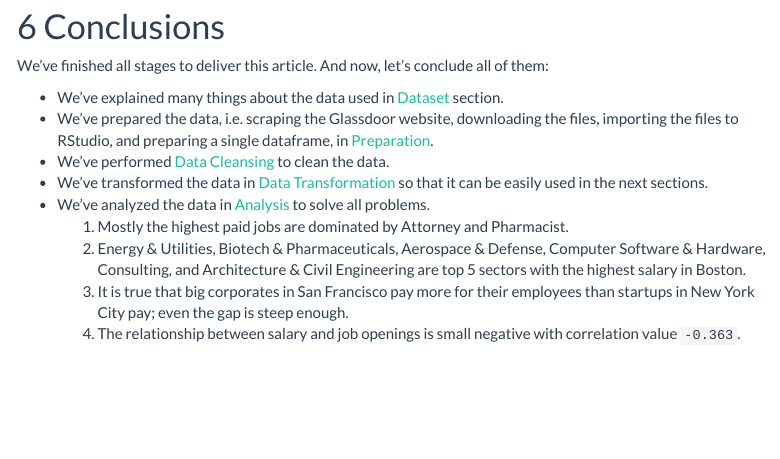
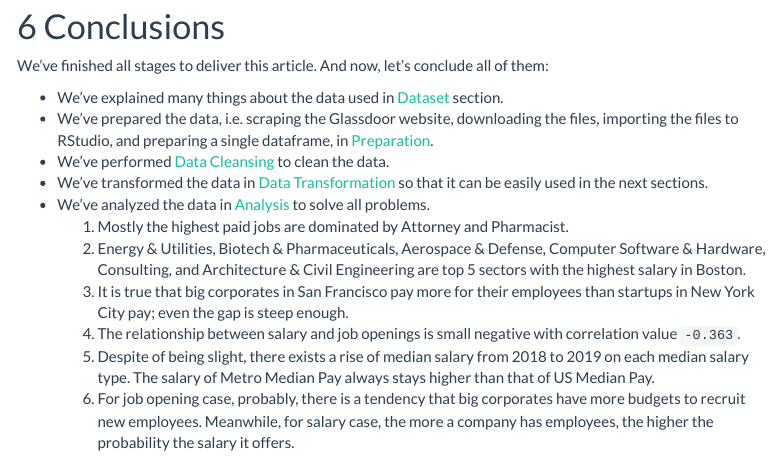
Before and after one commit to utomoreza/DV_LBB, an R Markdown document (DV_LBB.Rmd): the page in a window 1100 px wide, from 11990 px down. Rendered offline with R 4.5, knitr and Pandoc, with nearby package versions; code that draws random numbers runs with fixed seeds of ours; menus at the side of the page are left out; long lines of code are wrapped.

Commit message:
Finishing Conclusions

```diff
--- a/DV_LBB.Rmd
+++ b/DV_LBB.Rmd
@@ -1263,3 +1263,5 @@ We've finished all stages to deliver this article. And now, let's conclude all o
   2. Energy & Utilities, Biotech & Pharmaceuticals, Aerospace & Defense, Computer Software & Hardware, Consulting, and Architecture & Civil Engineering are top 5 sectors with the highest salary in Boston.
   3. It is true that big corporates in San Francisco pay more for their employees than startups in New York City pay; even the gap is steep enough.
   4. The relationship between salary and job openings is small negative with correlation value `-0.363`.
+  5. Despite of being slight, there exists a rise of median salary from 2018 to 2019 on each median salary type. The salary of Metro Median Pay always stays higher than that of US Median Pay.
+  6. For job opening case, probably, there is a tendency that big corporates have more budgets to recruit new employees. Meanwhile, for salary case, the more a company has employees, the higher the probability the salary it offers.
```
